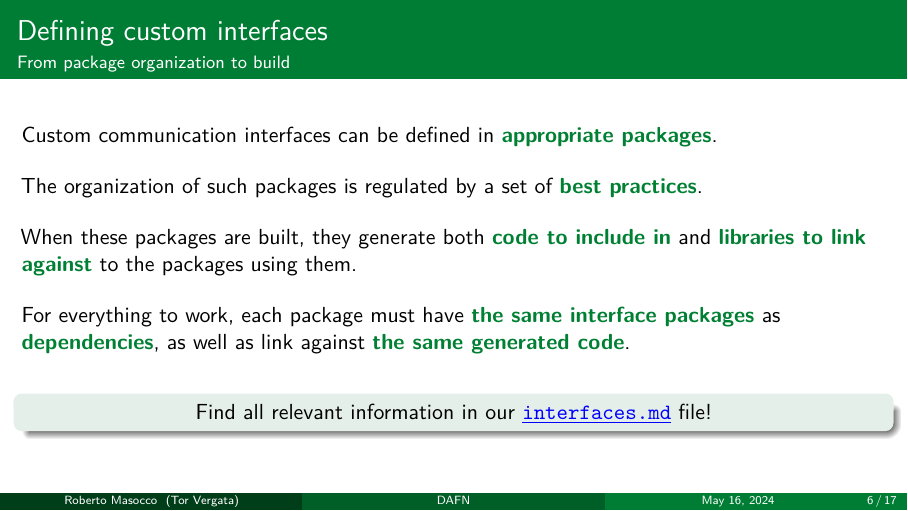
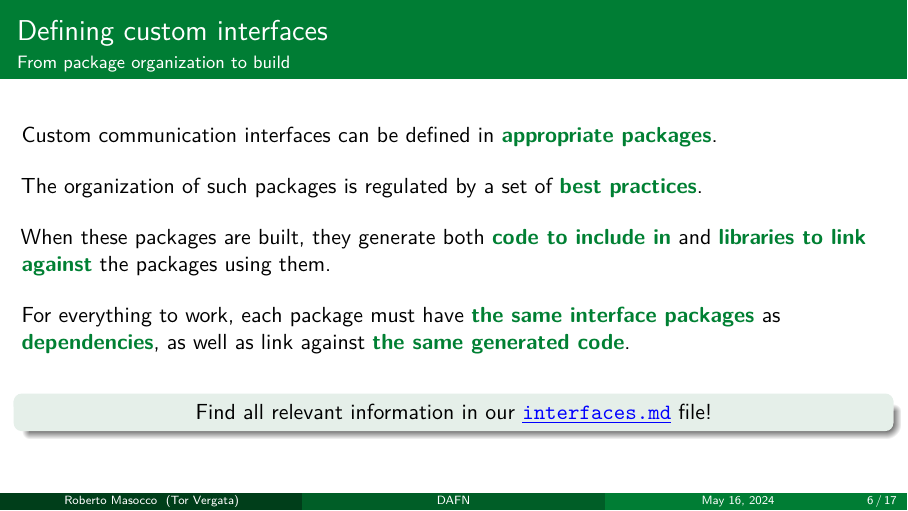
Before and after one commit to robmasocco/DAFN24_Robotics_4, LaTeX slides (main.tex, which reads sections/interfaces.tex): page 6 of 17. Compiled offline with pdfLaTeX.

Commit message:
fix: typo

```diff
--- a/sections/interfaces.tex
+++ b/sections/interfaces.tex
@@ -11,7 +11,7 @@
   \bigskip
   The organization of such packages is regulated by a set of \textbg{best practices}.\\
   \bigskip
-  When these packages are built, they generate both \textbg{code to include in} and \textbg{libraries to link against} to the packages using them.\\
+  When these packages are built, they generate both \textbg{code to include in} and \textbg{libraries to link against} the packages using them.\\
   \bigskip
   For everything to work, each package must have \textbg{the same interface packages} as \textbg{dependencies}, as well as link against \textbg{the same generated code}.\\
   \bigskip
```
Also changed, not shown: 1 other file.
